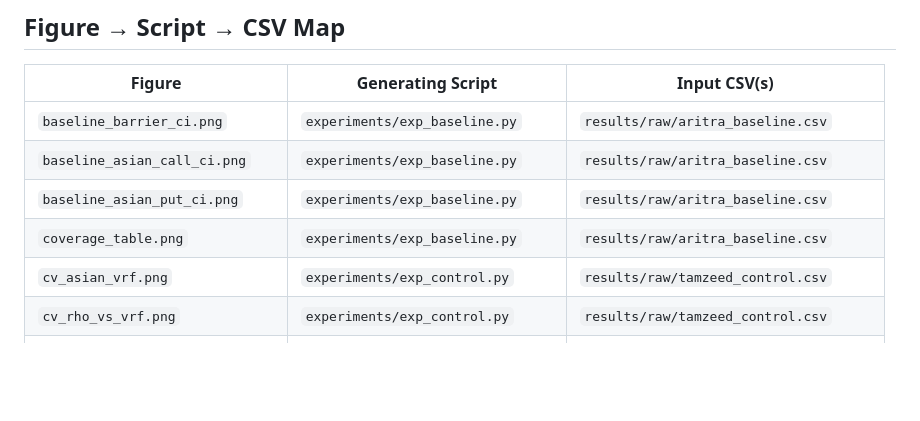
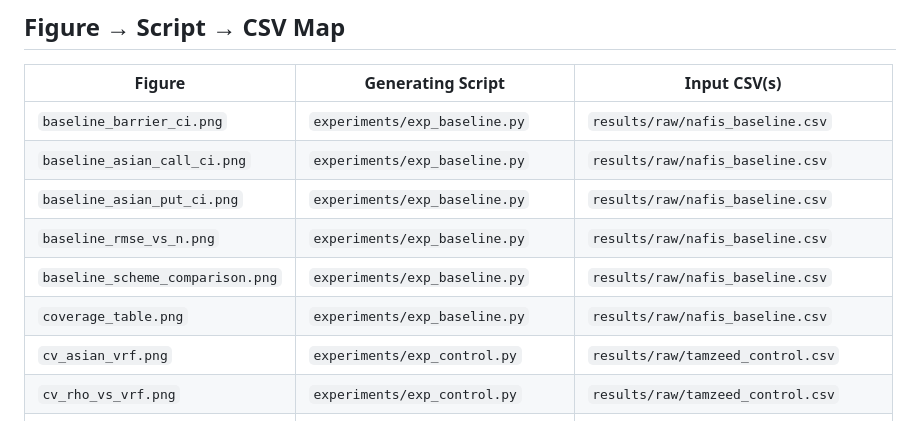
Before and after one commit to sleepytmzd/Numerical-project-G07, a Markdown page: README.md, the part around the change. Drawn GitHub-style; blank space fills up the shorter version.

Commit message:
updated report and readme

```diff
--- a/README.md
+++ b/README.md
@@ -102,10 +102,12 @@ Numerical-project-G07/
 
 | Figure | Generating Script | Input CSV(s) |
 |---|---|---|
-| `baseline_barrier_ci.png` | `experiments/exp_baseline.py` | `results/raw/aritra_baseline.csv` |
-| `baseline_asian_call_ci.png` | `experiments/exp_baseline.py` | `results/raw/aritra_baseline.csv` |
-| `baseline_asian_put_ci.png` | `experiments/exp_baseline.py` | `results/raw/aritra_baseline.csv` |
-| `coverage_table.png` | `experiments/exp_baseline.py` | `results/raw/aritra_baseline.csv` |
+| `baseline_barrier_ci.png` | `experiments/exp_baseline.py` | `results/raw/nafis_baseline.csv` |
+| `baseline_asian_call_ci.png` | `experiments/exp_baseline.py` | `results/raw/nafis_baseline.csv` |
+| `baseline_asian_put_ci.png` | `experiments/exp_baseline.py` | `results/raw/nafis_baseline.csv` |
+| `baseline_rmse_vs_n.png` | `experiments/exp_baseline.py` | `results/raw/nafis_baseline.csv` |
+| `baseline_scheme_comparison.png` | `experiments/exp_baseline.py` | `results/raw/nafis_baseline.csv` |
+| `coverage_table.png` | `experiments/exp_baseline.py` | `results/raw/nafis_baseline.csv` |
 | `cv_asian_vrf.png` | `experiments/exp_control.py` | `results/raw/tamzeed_control.csv` |
 | `cv_rho_vs_vrf.png` | `experiments/exp_control.py` | `results/raw/tamzeed_control.csv` |
 | `cv_barrier_collapse.png` | `experiments/exp_control.py` | `results/raw/tamzeed_control.csv` |
```
Also changed, not shown: report/sections/03_baseline.md (added, +147 -0 lines).
